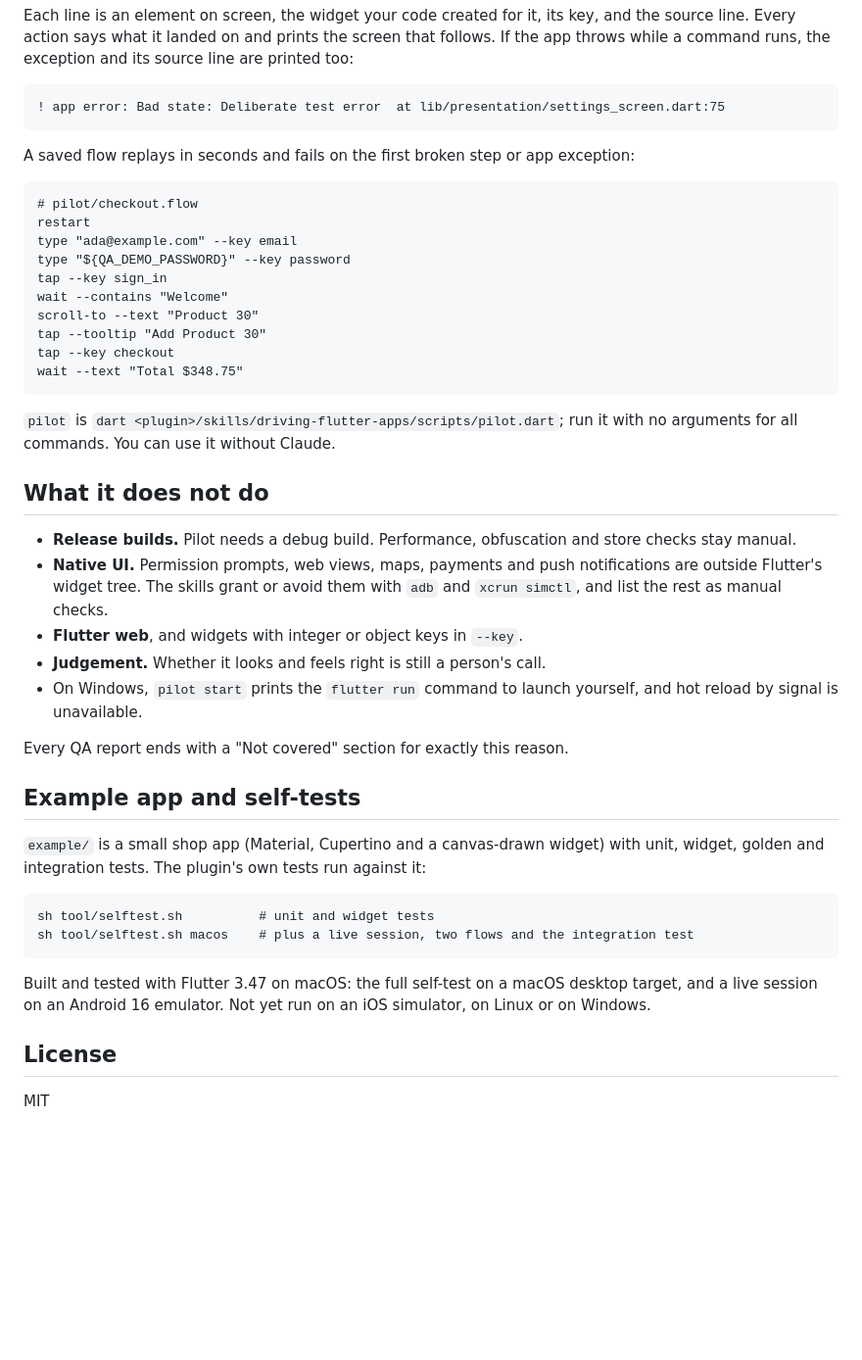
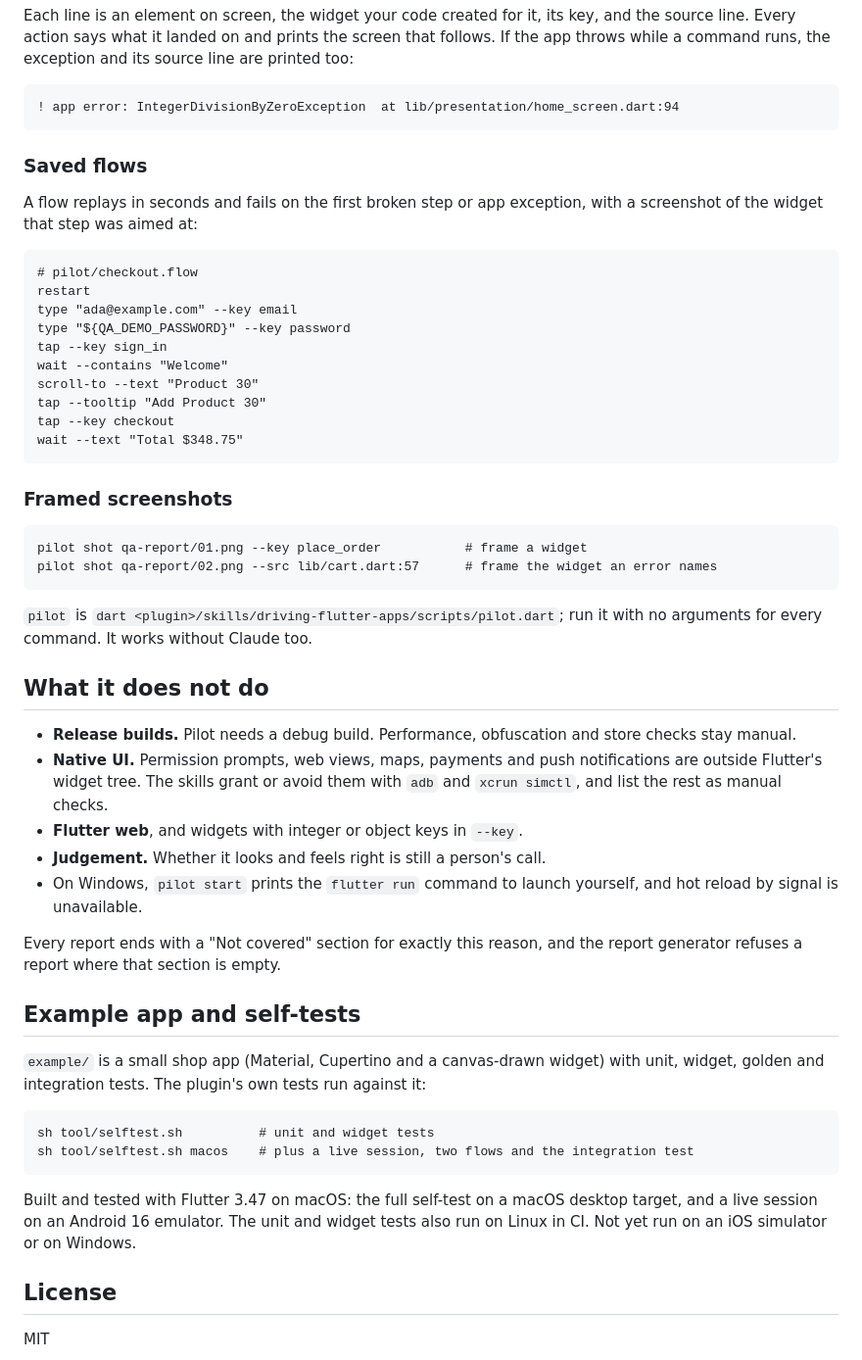
Before and after one commit to ahsanrazapk/flutter-qa, a Markdown page: README.md, the part around one of its changes. Shown at 98% size. Rendered like a GitHub page; blank space fills up the shorter version.

````diff
--- a/README.md
+++ b/README.md
@@ -97,11 +137,13 @@ screen that follows. If the app throws while a command runs, the exception and
 its source line are printed too:
 
 ```
-! app error: Bad state: Deliberate test error  at lib/presentation/settings_screen.dart:75
+! app error: IntegerDivisionByZeroException  at lib/presentation/home_screen.dart:94
 ```
 
-A saved flow replays in seconds and fails on the first broken step or app
-exception:
+### Saved flows
+
+A flow replays in seconds and fails on the first broken step or app exception,
+with a screenshot of the widget that step was aimed at:
 
 ```
 # pilot/checkout.flow
@@ -116,8 +158,15 @@ tap --key checkout
 wait --text "Total $348.75"
 ```
 
+### Framed screenshots
+
+```
+pilot shot qa-report/01.png --key place_order           # frame a widget
+pilot shot qa-report/02.png --src lib/cart.dart:57      # frame the widget an error names
+```
+
 `pilot` is `dart <plugin>/skills/driving-flutter-apps/scripts/pilot.dart`; run
-it with no arguments for all commands. You can use it without Claude.
+it with no arguments for every command. It works without Claude too.
 
 ## What it does not do
 
@@ -131,7 +180,8 @@ it with no arguments for all commands. You can use it without Claude.
 - On Windows, `pilot start` prints the `flutter run` command to launch
   yourself, and hot reload by signal is unavailable.
 
-Every QA report ends with a "Not covered" section for exactly this reason.
+Every report ends with a "Not covered" section for exactly this reason, and
+the report generator refuses a report where that section is empty.
 
 ## Example app and self-tests
 
@@ -145,8 +195,9 @@ sh tool/selftest.sh macos    # plus a live session, two flows and the integratio
 ```
 
 Built and tested with Flutter 3.47 on macOS: the full self-test on a macOS
-desktop target, and a live session on an Android 16 emulator. Not yet run on
-an iOS simulator, on Linux or on Windows.
+desktop target, and a live session on an Android 16 emulator. The unit and
+widget tests also run on Linux in CI. Not yet run on an iOS simulator or on
+Windows.
 
 ## License
 
````
Also changed, not shown: other parts of README.md (+70 -30 lines), skills/driving-flutter-apps/SKILL.md (+5 -1 lines), skills/running-flutter-qa/SKILL.md (+38 -9 lines), skills/running-flutter-qa/qa-report-template.md (deleted, +0 -47 lines), docs/report-defect.png (added), docs/report-summary.png (added), 8 other files.
